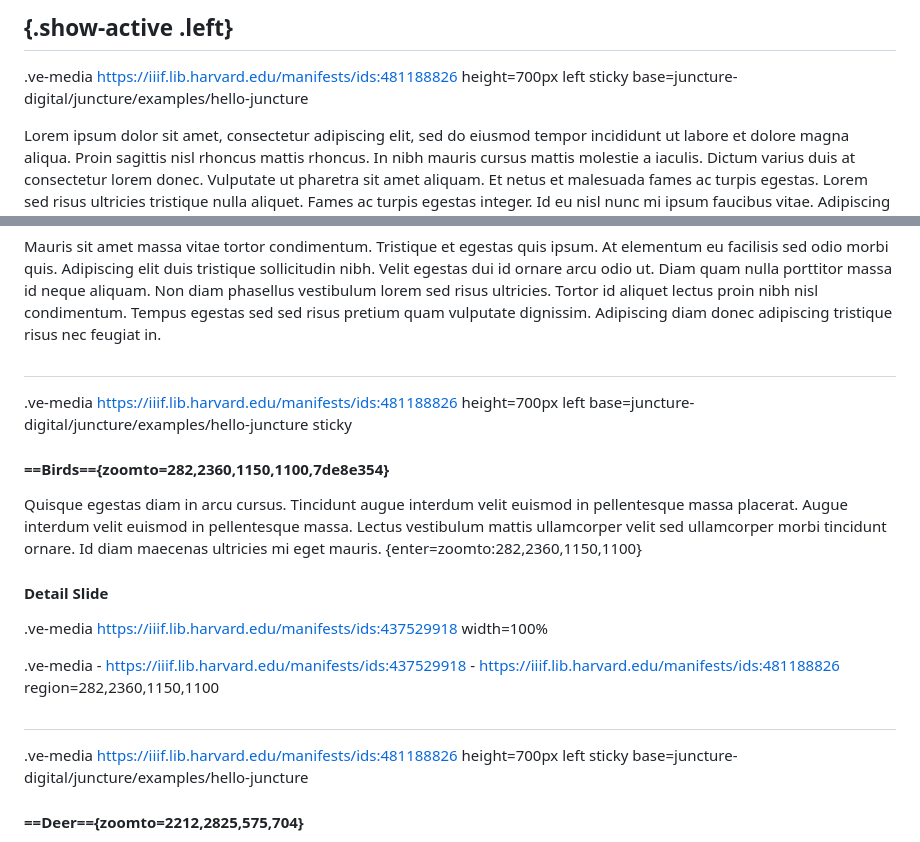
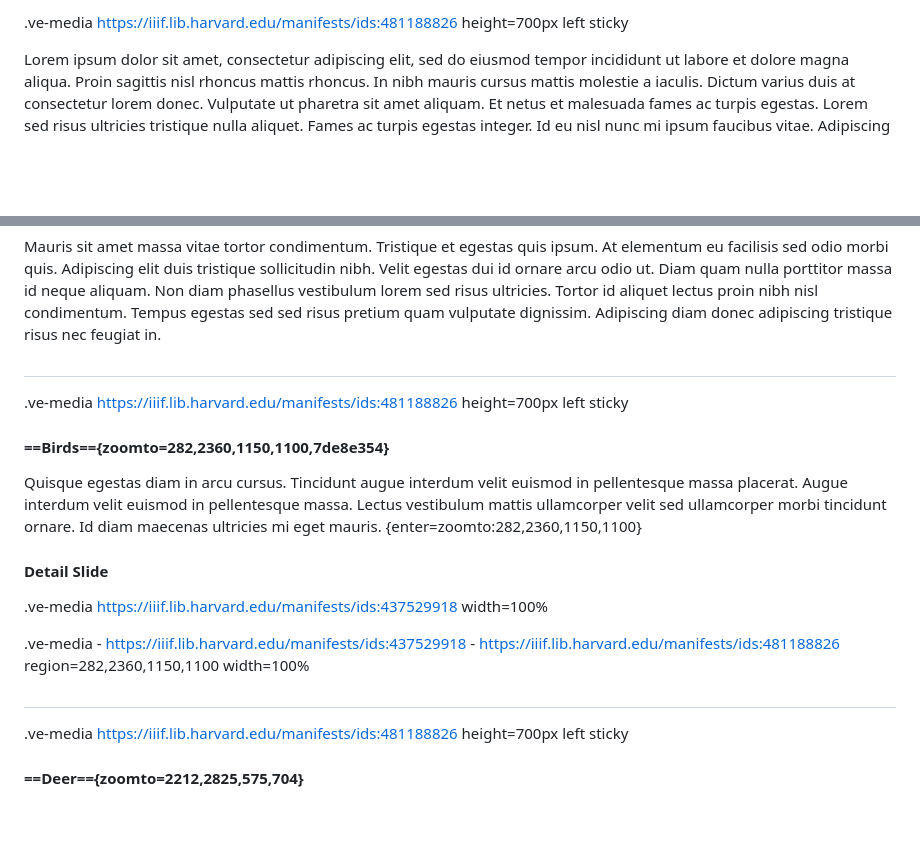
Before and after one commit to tracy-st/essays, a Markdown page: README.md, 2 parts joined by grey strips. Drawn GitHub-style; blank space fills up the shorter version.

Commit message:
API commit

```diff
--- a/README.md
+++ b/README.md
@@ -1,5 +1,5 @@
-## {.show-active .left}
-.ve-media https://iiif.lib.harvard.edu/manifests/ids:481188826 height=700px left sticky base=juncture-digital/juncture/examples/hello-juncture
+##
+.ve-media https://iiif.lib.harvard.edu/manifests/ids:481188826 height=700px left sticky
 
 Lorem ipsum dolor sit amet, consectetur adipiscing elit, sed do eiusmod tempor incididunt ut labore et dolore magna aliqua. Proin sagittis nisl rhoncus mattis rhoncus. In nibh mauris cursus mattis molestie a iaculis. Dictum varius duis at consectetur lorem donec. Vulputate ut pharetra sit amet aliquam. Et netus et malesuada fames ac turpis egestas. Lorem sed risus ultricies tristique nulla aliquet. Fames ac turpis egestas integer. Id eu nisl nunc mi ipsum faucibus vitae. Adipiscing elit pellentesque habitant morbi tristique senectus et netus. Mattis ullamcorper velit sed ullamcorper morbi tincidunt ornare. Mauris nunc congue nisi vitae. Purus ut faucibus pulvinar elementum integer. Ultrices vitae auctor eu augue ut. Mauris a diam maecenas sed.
 
@@ -10,7 +10,7 @@ Mauris sit amet massa vitae tortor condimentum. Tristique et egestas quis ipsum.
 
 
 ##
-.ve-media https://iiif.lib.harvard.edu/manifests/ids:481188826 height=700px left base=juncture-digital/juncture/examples/hello-juncture sticky
+.ve-media https://iiif.lib.harvard.edu/manifests/ids:481188826 height=700px left sticky
 
 #### ==Birds=={zoomto=282,2360,1150,1100,7de8e354}
 Quisque egestas diam in arcu cursus. Tincidunt augue interdum velit euismod in pellentesque massa placerat. Augue interdum velit euismod in pellentesque massa. Lectus vestibulum mattis ullamcorper velit sed ullamcorper morbi tincidunt ornare. Id diam maecenas ultricies mi eget mauris.
@@ -21,10 +21,10 @@ Quisque egestas diam in arcu cursus. Tincidunt augue interdum velit euismod in p
 
 .ve-media
     - https://iiif.lib.harvard.edu/manifests/ids:437529918
-    - https://iiif.lib.harvard.edu/manifests/ids:481188826 region=282,2360,1150,1100
+    - https://iiif.lib.harvard.edu/manifests/ids:481188826 region=282,2360,1150,1100  width=100%
 
 ##
-.ve-media https://iiif.lib.harvard.edu/manifests/ids:481188826 height=700px left sticky base=juncture-digital/juncture/examples/hello-juncture
+.ve-media https://iiif.lib.harvard.edu/manifests/ids:481188826 height=700px left sticky
 
 #### ==Deer=={zoomto=2212,2825,575,704}
 Quisque egestas diam in arcu cursus. Tincidunt augue interdum velit euismod in pellentesque massa placerat. Augue interdum velit euismod in pellentesque massa. Lectus vestibulum mattis ullamcorper velit sed ullamcorper morbi tincidunt ornare. Id diam maecenas ultricies mi eget mauris.
```
